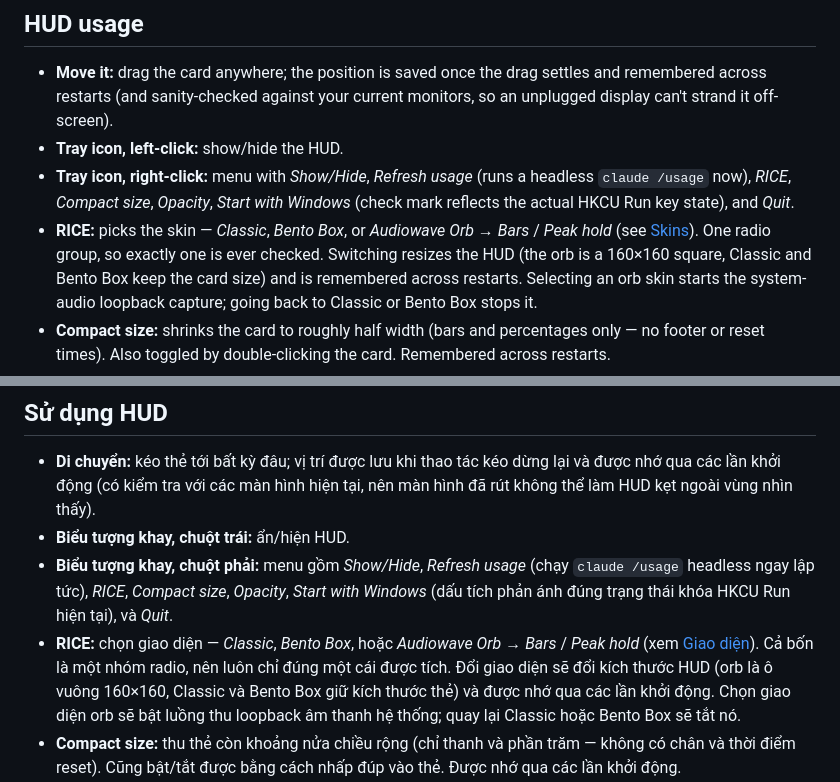
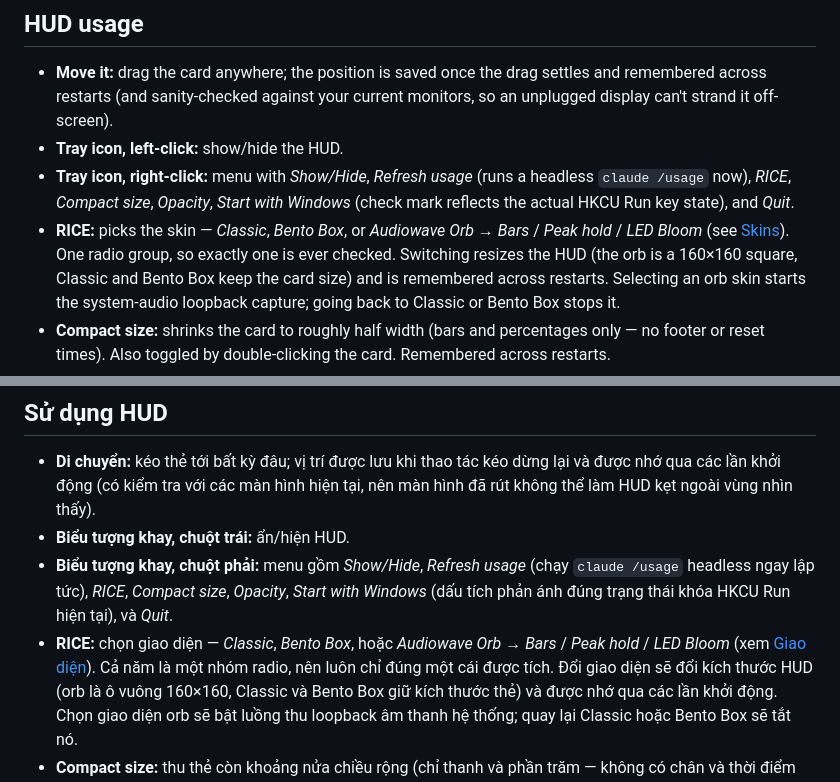
Before and after one commit to cthpAiden/Clawdometer, a Markdown page: README.md, 2 parts joined by grey strips. GitHub-like rendering.

```diff
--- a/README.md
+++ b/README.md
@@ -189,7 +189,7 @@ cd app/src-tauri && cargo tauri build      # -> HUD app + NSIS installer
   headless `claude /usage` now), *RICE*, *Compact size*, *Opacity*, *Start with
   Windows* (check mark reflects the actual HKCU Run key state), and *Quit*.
 - **RICE:** picks the skin — *Classic*, *Bento Box*, or *Audiowave Orb* →
-  *Bars* / *Peak hold* (see [Skins](#skins)). One radio group, so exactly one
+  *Bars* / *Peak hold* / *LED Bloom* (see [Skins](#skins)). One radio group, so exactly one
   is ever checked. Switching resizes the HUD (the orb is a 160×160 square,
   Classic and Bento Box keep the card size) and is remembered across restarts.
   Selecting an orb skin starts the system-audio loopback capture; going back
@@ -473,7 +473,7 @@ cd app/src-tauri && cargo tauri build      # -> ứng dụng HUD + bộ cài NSI
   *Opacity*, *Start with Windows* (dấu tích phản ánh đúng trạng thái khóa
   HKCU Run hiện tại), và *Quit*.
 - **RICE:** chọn giao diện — *Classic*, *Bento Box*, hoặc *Audiowave Orb* →
-  *Bars* / *Peak hold* (xem [Giao diện](#giao-diện-skins)). Cả bốn là một nhóm
+  *Bars* / *Peak hold* / *LED Bloom* (xem [Giao diện](#giao-diện-skins)). Cả năm là một nhóm
   radio, nên luôn chỉ đúng một cái được tích. Đổi giao diện sẽ đổi kích thước
   HUD (orb là ô vuông 160×160, Classic và Bento Box giữ kích thước thẻ) và
   được nhớ qua các lần khởi động. Chọn giao diện orb sẽ bật luồng thu loopback
```
Also changed, not shown: other parts of README.md (+13 -13 lines), docs/images/hud-audiowave-led.png (added), 16 other files.
